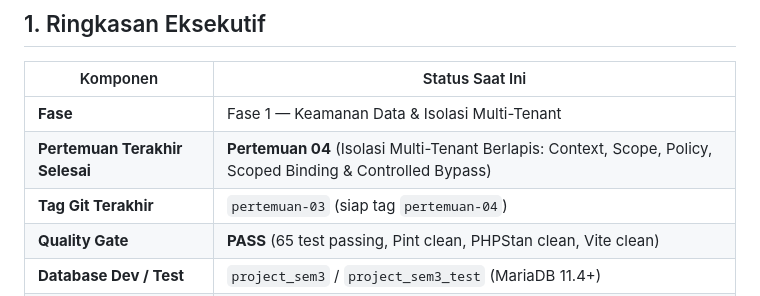
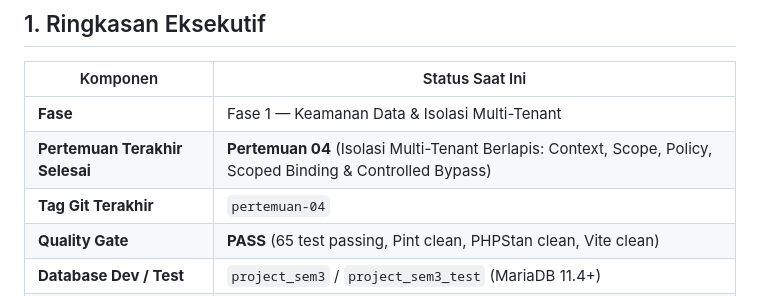
Before and after one commit to Gapay-Talenta/Mini_MarketPlace_Grosir, a Markdown page: docs/IMPLEMENTATION_STATUS.md, the part around the change. Rendered like a GitHub page.

Commit message:
docs: record git tag pertemuan-04 in implementation status

```diff
--- a/docs/IMPLEMENTATION_STATUS.md
+++ b/docs/IMPLEMENTATION_STATUS.md
@@ -16,7 +16,7 @@ Dokumen pelacak progres mingguan kumulatif pengembangan aplikasi **Mini MarketPl
 | ------------------------------- | ------------------------------------------------------------------------------------------------------- |
 | **Fase**                        | Fase 1 — Keamanan Data & Isolasi Multi-Tenant                                                           |
 | **Pertemuan Terakhir Selesai**  | **Pertemuan 04** (Isolasi Multi-Tenant Berlapis: Context, Scope, Policy, Scoped Binding & Controlled Bypass) |
-| **Tag Git Terakhir**            | `pertemuan-03` (siap tag `pertemuan-04`)                                                                |
+| **Tag Git Terakhir**            | `pertemuan-04`                                                                                          |
 | **Quality Gate**                | **PASS** (65 test passing, Pint clean, PHPStan clean, Vite clean)                                       |
 | **Database Dev / Test**         | `project_sem3` / `project_sem3_test` (MariaDB 11.4+)                                                    |
 | **Cache, Queue, Session, Cart** | Redis 7.x (`127.0.0.1:6379`)                                                                            |
```
